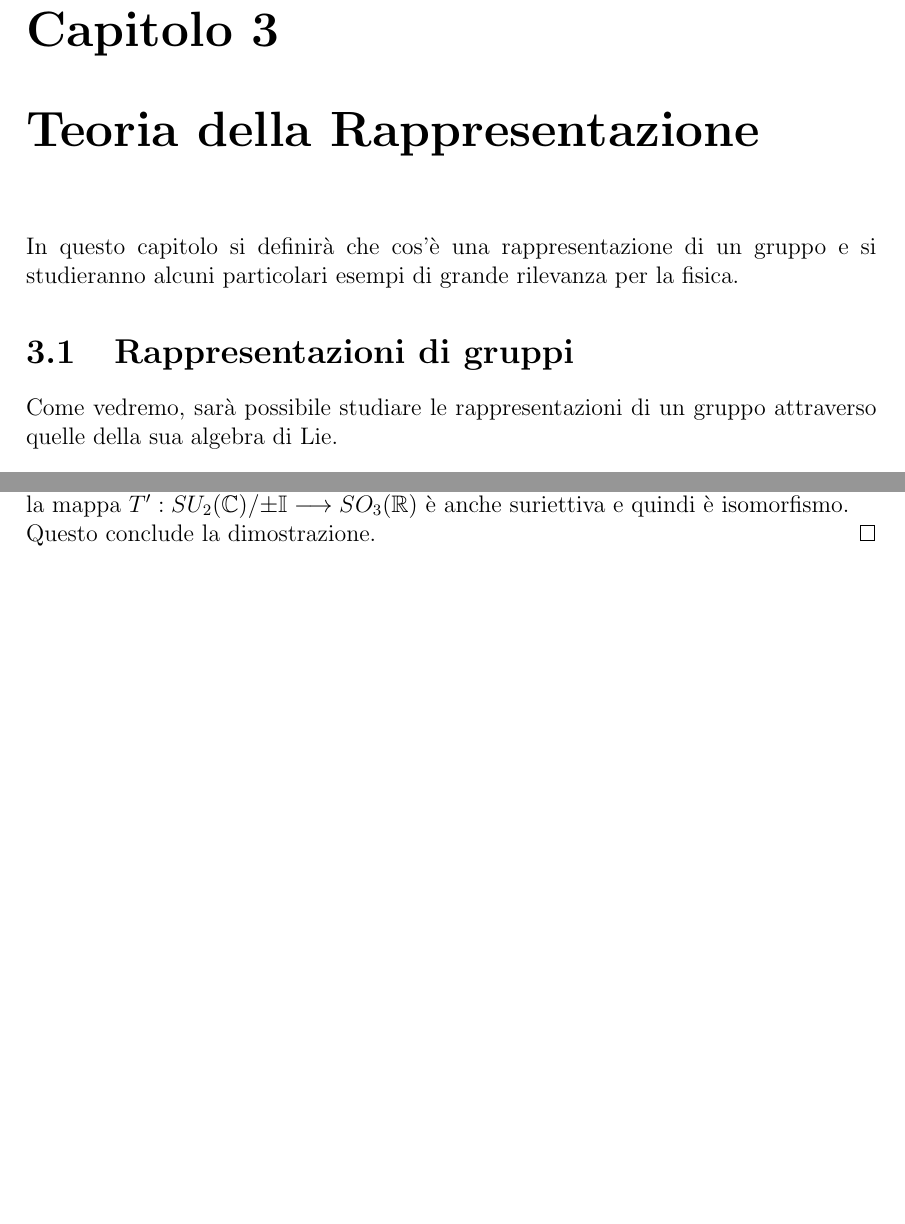
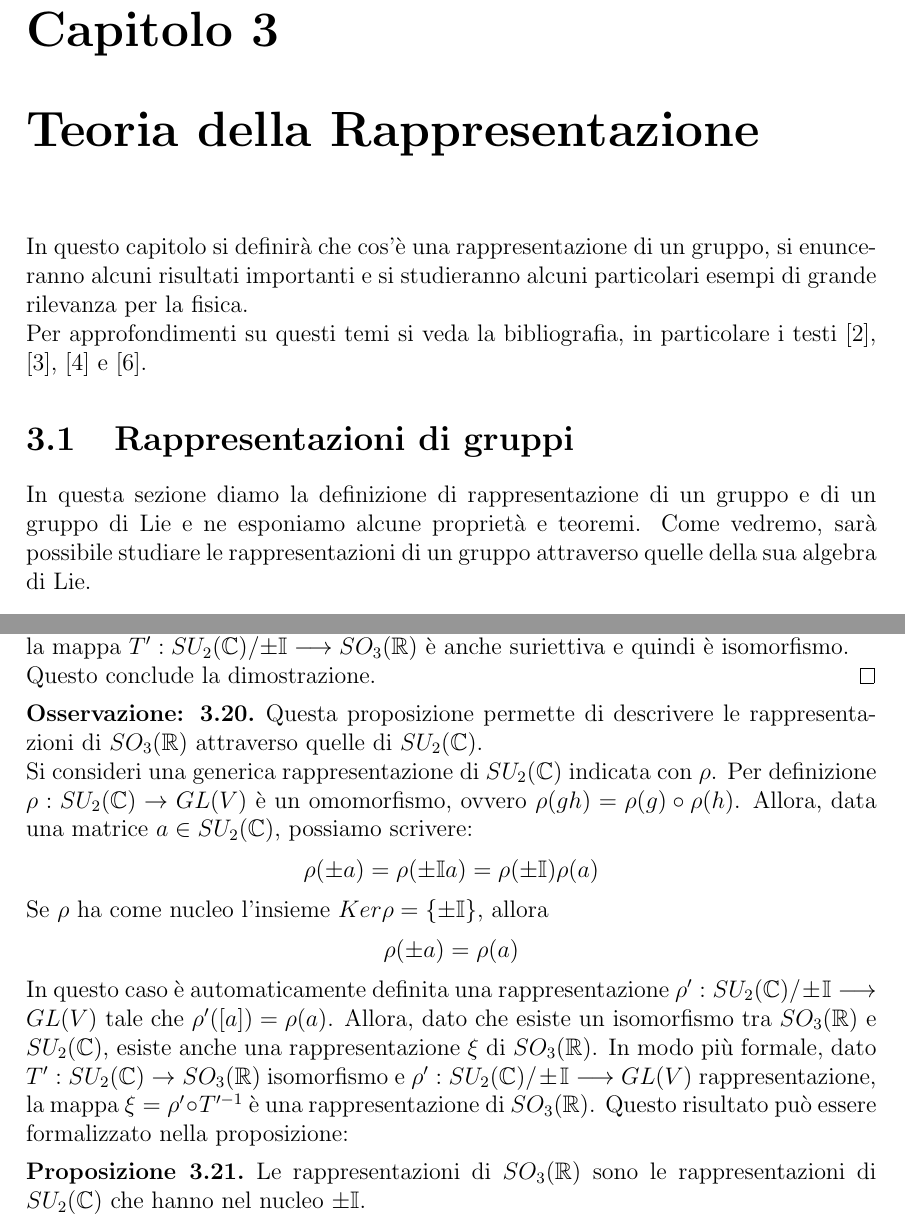
Before and after one commit to GabrieleNovelli/BachelorThesis, a LaTeX thesis (Thesis.tex): two parts of pages 22 and 28 of 36, joined at a grey line, cut so that both start at the same text, the shorter picture padded with empty space. Compiled offline with pdfLaTeX.

Commit message:
Update Thesis.tex

```diff
--- a/Thesis.tex
+++ b/Thesis.tex
@@ -529,8 +528,10 @@ Per la dimostrazione si veda [4] pag.67 cap. 3.\\
 Da questo risultato emerge che dato un qualunque omomorfismo tra gruppi di Lie di matrici, esso genera un unico omomorfismo tra le algebre di questi gruppi. E' naturale allora chiedersi se vale anche il contrario: è sempre possibile risalire in modo univoco da un omomorfismo di algebre di Lie ad un omomorfismo di gruppi di Lie?
 La risposta a questa domanda è, in generale, no. Nel caso si volesse approfondire questo argomento, si consulti [4] pag. 113-127 cap. 5.
 \chapter{Teoria della Rappresentazione}
-In questo capitolo si definirà che cos'è una rappresentazione di un gruppo e si studieranno alcuni particolari esempi di grande rilevanza per la fisica.
+In questo capitolo si definirà che cos'è una rappresentazione di un gruppo, si enunceranno alcuni risultati importanti e si studieranno alcuni particolari esempi di grande rilevanza per la fisica.\\
+Per approfondimenti su questi temi si veda la bibliografia, in particolare i testi [2], [3], [4] e [6].
 \section{Rappresentazioni di gruppi}
+In questa sezione diamo la definizione di rappresentazione di un gruppo e di un gruppo di Lie e ne esponiamo alcune proprietà e teoremi.
 Come vedremo, sarà possibile studiare le rappresentazioni di un gruppo attraverso quelle della sua algebra di Lie.
 \begin{Def}
 Dato un gruppo $G$ si dice \textit{rappresentazione} un'applicazione\\ $\rho:G\rightarrow GL(V)$, dove $V$ è uno spazio vettoriale a dimensione finita, tale che $\rho(gh)=\rho(g)\circ\rho(h)$. Cioè $\rho$ è omomorfismo.\\
@@ -774,6 +775,19 @@ Si è trovato che una matrice del tipo $q(\theta)=cos(\theta)+isin(\theta)$ fiss
 E' noto che componendo tali rotazioni si ottiene ogni elemento di $SO_3(\mathbb{R})$. Dunque, la mappa $T':SU_2(\mathbb{C})/{\pm \mathbb{I}}\longrightarrow SO_3(\mathbb{R})$ è anche suriettiva e quindi è isomorfismo.\\
 Questo conclude la dimostrazione.
 \end{proof}
+\begin{Obs}
+	Questa proposizione permette di descrivere le rappresentazioni di $SO_3(\mathbb{R})$ attraverso quelle di $SU_2(\mathbb{C})$. \\
+	Si consideri una generica rappresentazione di $SU_2(\mathbb{C})$ indicata con $\rho$. Per definizione $\rho:SU_2(\mathbb{C})\rightarrow GL(V)$ è un omomorfismo, ovvero $\rho(gh)=\rho(g)\circ\rho(h)$. Allora, data una matrice $a\in SU_2(\mathbb{C})$, possiamo scrivere:
+	$$\rho(\pm a)=\rho(\pm \mathbb{I}a)=\rho(\pm\mathbb{I})\rho(a)$$
+	Se $\rho$ ha come nucleo l'insieme $Ker\rho=\{\pm\mathbb{I}\}$, allora
+	$$\rho(\pm a)=\rho(a)$$
+	In questo caso è automaticamente definita una rappresentazione $\rho':SU_2(\mathbb{C})/\pm\mathbb{I}\longrightarrow GL(V)$ tale che $\rho'([a])=\rho(a)$.
+	Allora, dato che esiste un isomorfismo tra $SO_3(\mathbb{R})$ e $SU_2(\mathbb{C})$, esiste anche una rappresentazione $\xi$ di $SO_3(\mathbb{R})$. In modo più formale, dato $T':SU_2(\mathbb{C})\rightarrow SO_3(\mathbb{R})$ isomorfismo e $\rho':SU_2(\mathbb{C})/\pm\mathbb{I}\longrightarrow GL(V)$ rappresentazione, la mappa $\xi=\rho'\circ T'^{-1}$ è una rappresentazione di $SO_3(\mathbb{R})$.
+	Questo risultato può essere formalizzato nella proposizione:
+\end{Obs}
+\begin{Prop}
+	Le rappresentazioni di $SO_3(\mathbb{R})$ sono le rappresentazioni di $SU_2(\mathbb{C})$ che hanno nel nucleo $\pm\mathbb{I}$.
+\end{Prop}
 \subsection{Le rappresentazioni di $SU_2(\mathbb{C})$}
 Andiamo ora a studiare le rappresentazioni di $SU_2(\mathbb{C})$. Questo esempio è molto utile in quanto mostra come, per dimostrare l'irriducibilità, sia molto più vantaggioso lavorare con le rappresentazioni delle algebre di Lie invece che con le rappresentazioni dei gruppi.\\
 \\
```
Also changed, not shown: Thesis.tex (9 more changed lines).
